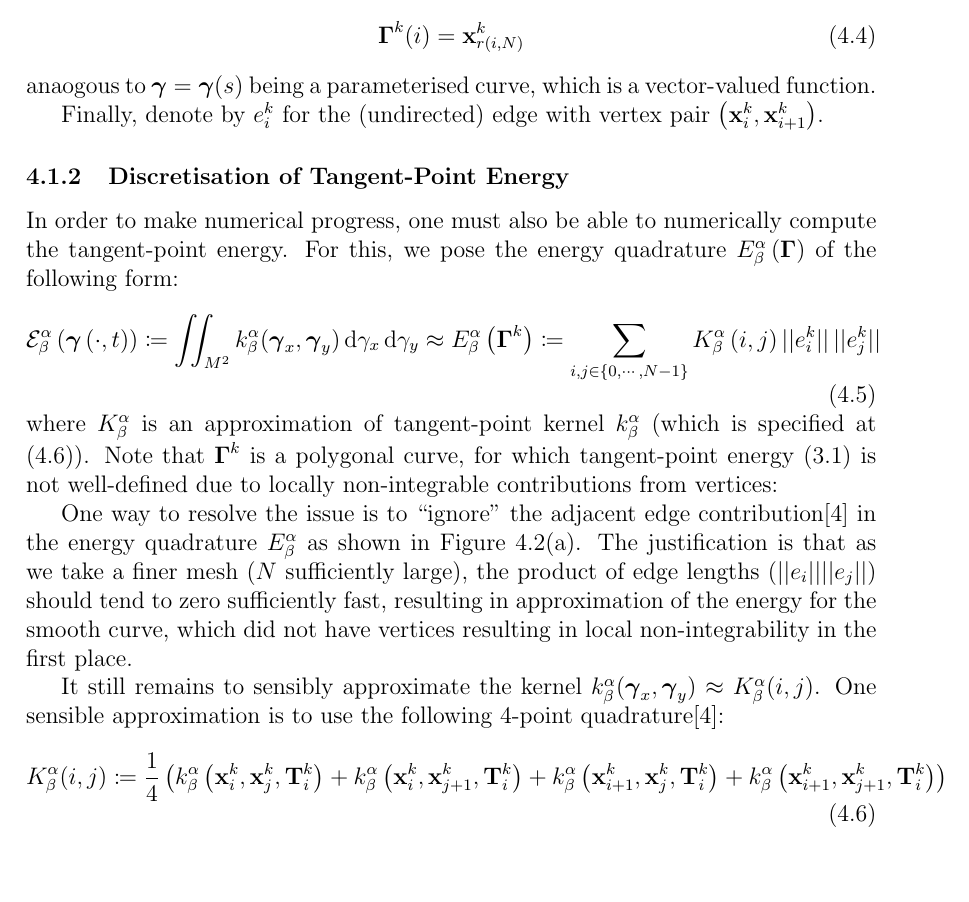
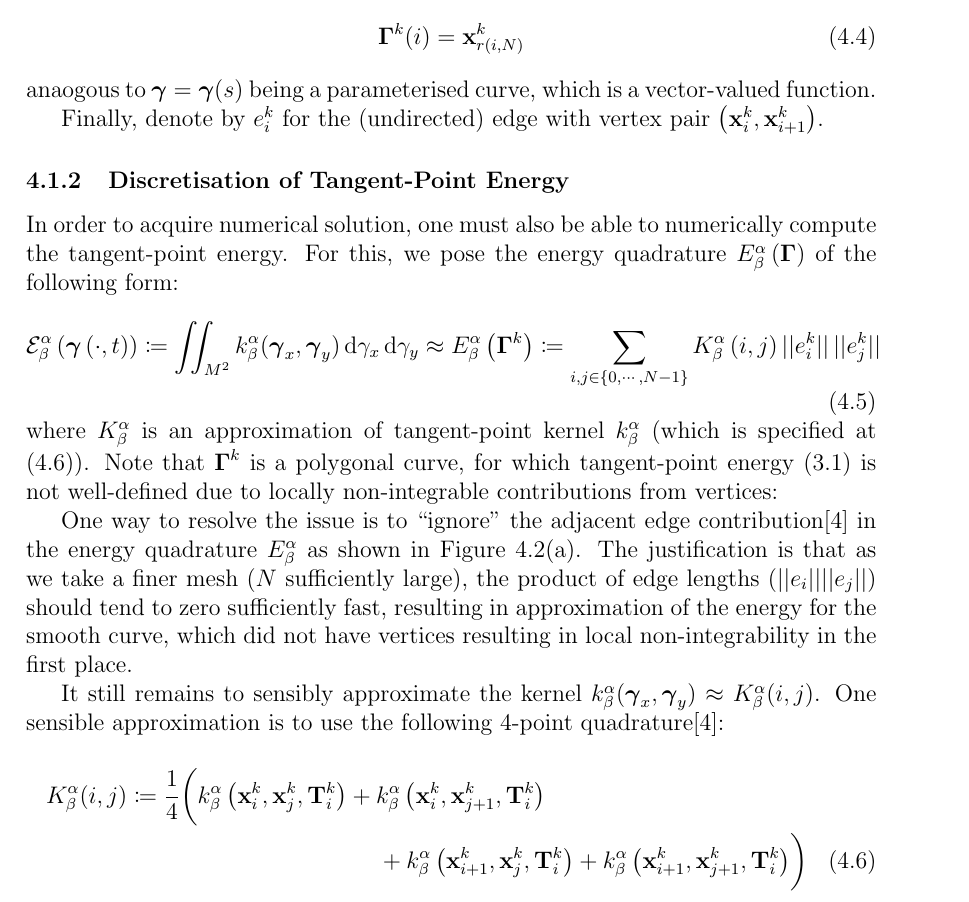
Before and after one commit to pauljoohyunkim/partC_Dissertation, a LaTeX thesis (dissertation/dissertation.tex, which reads dissertation/sections/unknottingCurve.tex): part of page 12 of 17, cut so that both start at the same text, the shorter picture padded with empty space. Compiled offline with pdfLaTeX.

Commit message:
4-point quadrature

```diff
--- a/dissertation/sections/unknottingCurve.tex
+++ b/dissertation/sections/unknottingCurve.tex
@@ -47,7 +47,7 @@ anaogous to $\gammabf = \gammabf(s)$ being a parameterised curve, which is a vec
 Finally, denote by $e_{i}^k$ for the (undirected) edge with vertex pair $\left( \xbf_i^k, \xbf_{i+1}^k \right)$.
 
 \subsubsection{Discretisation of Tangent-Point Energy}
-In order to make numerical progress, one must also be able to numerically compute the tangent-point energy.
+In order to acquire numerical solution, one must also be able to numerically compute the tangent-point energy.
 For this, we pose the energy quadrature $E_{\beta}^{\alpha} \left( \Gammabf \right)$ of the following form:
 \begin{equation}
     \mathcal{E}_{\beta}^{\alpha} \left( \gammabf \left( \cdot, t \right) \right) \coloneqq
@@ -90,14 +90,14 @@ The justification is that as we take a finer mesh ($N$ sufficiently large), the
 
 It still remains to sensibly approximate the kernel $k_{\beta}^{\alpha} (\gammabf_x, \gammabf_y) \approx K_{\beta}^{\alpha} (i, j)$.
 One sensible approximation is to use the following 4-point quadrature\cite{YSC2021}:
-\begin{equation}
-    K_{\beta}^{\alpha} (i, j) \coloneqq \frac{1}{4} \left( k_{\beta}^{\alpha} \left( \xbf_i^k, \xbf_j^k, \Tbf_i^k \right)
-        + k_{\beta}^{\alpha} \left( \xbf_i^k, \xbf_{j+1}^k, \Tbf_i^k \right)
+\begin{multline}
+    K_{\beta}^{\alpha} (i, j) \coloneqq \frac{1}{4} \biggl( k_{\beta}^{\alpha} \left( \xbf_i^k, \xbf_j^k, \Tbf_i^k \right)
+        + k_{\beta}^{\alpha} \left( \xbf_i^k, \xbf_{j+1}^k, \Tbf_i^k \right) \\
         + k_{\beta}^{\alpha} \left( \xbf_{i+1}^k, \xbf_j^k, \Tbf_i^k \right)
         + k_{\beta}^{\alpha} \left( \xbf_{i+1}^k, \xbf_{j+1}^k, \Tbf_i^k \right)
-    \right)
+    \biggr)
     \label{equ: Kernel 4-point}
-\end{equation}
+\end{multline}
 
 
 \subsubsection{Finite Difference Scheme of Curve Untangling Process}
```
Also changed, not shown: dissertation/dissertation.tex (+0 -1 lines).
